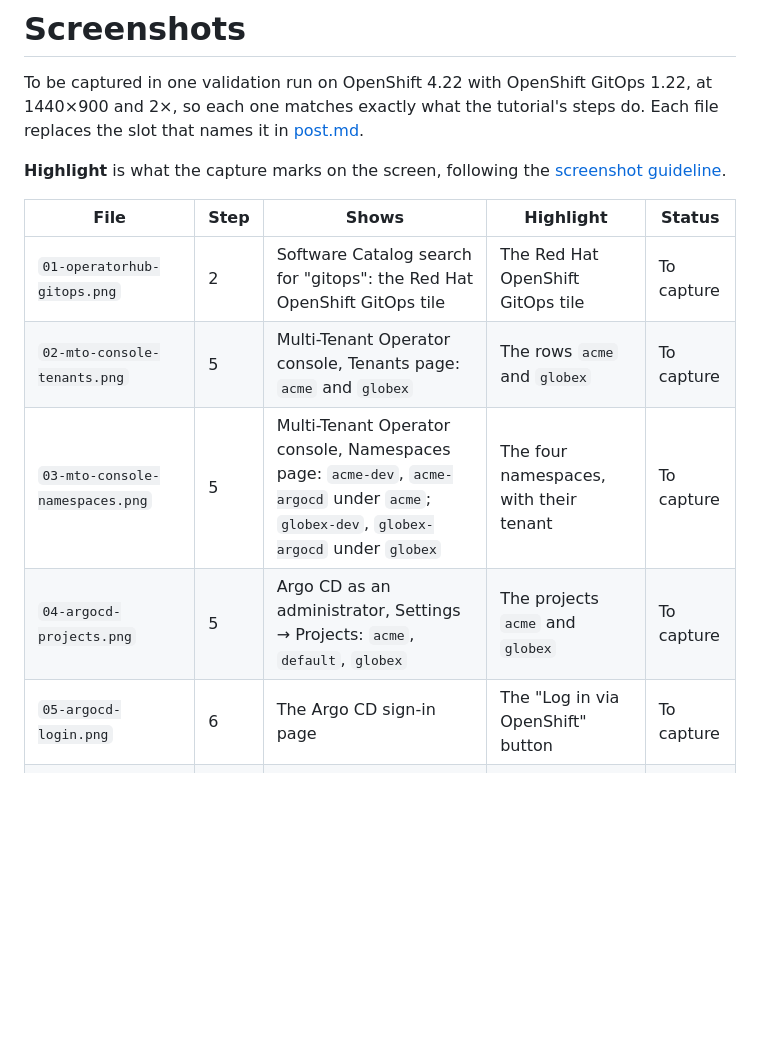
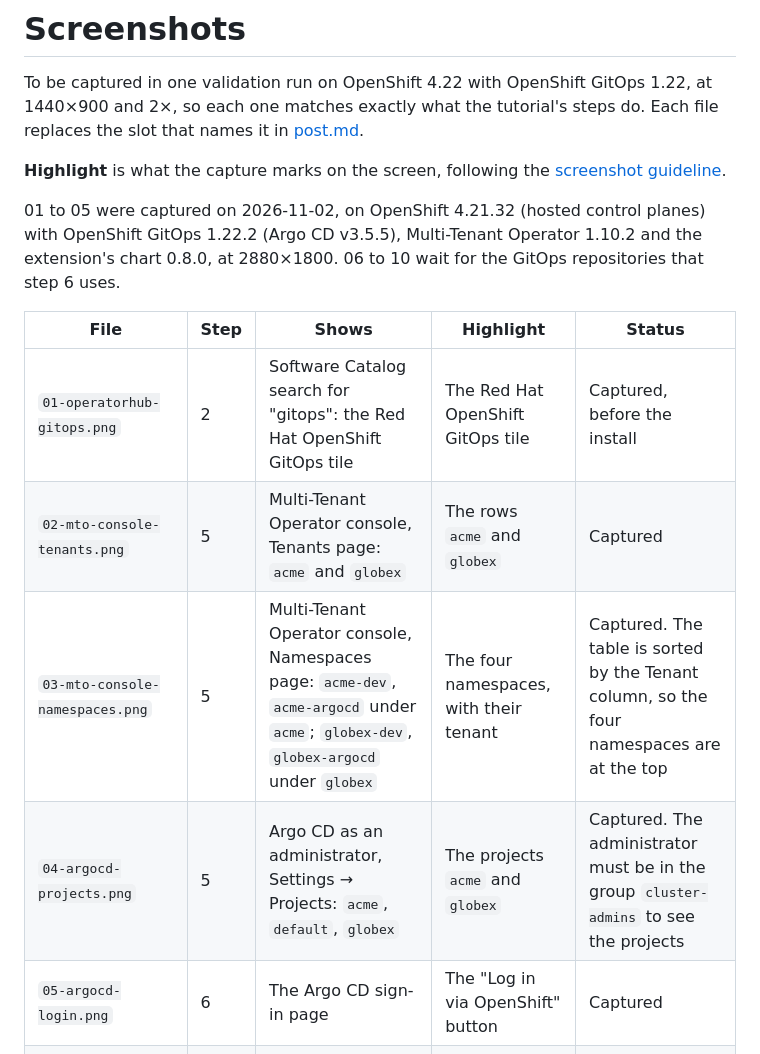
Before and after one commit to stakater/mto-blogs, a Markdown page: 06-try-it-tenants-and-argocd/screenshots/README.md, the part around the change. Drawn GitHub-style; blank space fills up the shorter version.

Commit message:
Post 6: screenshots 01 to 05, captured on OpenShift 4.21

```diff
--- a/06-try-it-tenants-and-argocd/screenshots/README.md
+++ b/06-try-it-tenants-and-argocd/screenshots/README.md
@@ -7,13 +7,18 @@ steps do. Each file replaces the slot that names it in [post.md](../post.md).
 **Highlight** is what the capture marks on the screen, following the
 [screenshot guideline](../../docs/guidelines/screenshots.md#highlights).
 
+01 to 05 were captured on 2026-11-02, on OpenShift 4.21.32 (hosted control
+planes) with OpenShift GitOps 1.22.2 (Argo CD v3.5.5), Multi-Tenant Operator
+1.10.2 and the extension's chart 0.8.0, at 2880×1800. 06 to 10 wait for the
+GitOps repositories that step 6 uses.
+
 | File | Step | Shows | Highlight | Status |
 |---|---|---|---|---|
-| `01-operatorhub-gitops.png` | 2 | Software Catalog search for "gitops": the Red Hat OpenShift GitOps tile | The Red Hat OpenShift GitOps tile | To capture |
-| `02-mto-console-tenants.png` | 5 | Multi-Tenant Operator console, Tenants page: `acme` and `globex` | The rows `acme` and `globex` | To capture |
-| `03-mto-console-namespaces.png` | 5 | Multi-Tenant Operator console, Namespaces page: `acme-dev`, `acme-argocd` under `acme`; `globex-dev`, `globex-argocd` under `globex` | The four namespaces, with their tenant | To capture |
-| `04-argocd-projects.png` | 5 | Argo CD as an administrator, Settings → Projects: `acme`, `default`, `globex` | The projects `acme` and `globex` | To capture |
-| `05-argocd-login.png` | 6 | The Argo CD sign-in page | The "Log in via OpenShift" button | To capture |
+| `01-operatorhub-gitops.png` | 2 | Software Catalog search for "gitops": the Red Hat OpenShift GitOps tile | The Red Hat OpenShift GitOps tile | Captured, before the install |
+| `02-mto-console-tenants.png` | 5 | Multi-Tenant Operator console, Tenants page: `acme` and `globex` | The rows `acme` and `globex` | Captured |
+| `03-mto-console-namespaces.png` | 5 | Multi-Tenant Operator console, Namespaces page: `acme-dev`, `acme-argocd` under `acme`; `globex-dev`, `globex-argocd` under `globex` | The four namespaces, with their tenant | Captured. The table is sorted by the Tenant column, so the four namespaces are at the top |
+| `04-argocd-projects.png` | 5 | Argo CD as an administrator, Settings → Projects: `acme`, `default`, `globex` | The projects `acme` and `globex` | Captured. The administrator must be in the group `cluster-admins` to see the projects |
+| `05-argocd-login.png` | 6 | The Argo CD sign-in page | The "Log in via OpenShift" button | Captured |
 | `06-argocd-anna-apps.png` | 6 | Argo CD as Anna: the Application `hello` in AppProject `acme`, Synced and Healthy | The Application `hello`, and its AppProject `acme` | To capture |
 | `07-argocd-hello-synced.png` | 6 | Argo CD as Anna: `hello` opened, its resource tree healthy | The Synced and Healthy status | To capture |
 | `08-argocd-refused.png` | 7 | Argo CD as Anna: `wrong-destination`, with the error that `globex-dev` isn't an allowed destination | The error message | To capture |
```
Also changed, not shown: 06-try-it-tenants-and-argocd/post.md (+5 -10 lines), 06-try-it-tenants-and-argocd/screenshots/01-operatorhub-gitops.png (added), 06-try-it-tenants-and-argocd/screenshots/02-mto-console-tenants.png (added), 06-try-it-tenants-and-argocd/screenshots/03-mto-console-namespaces.png (added), 06-try-it-tenants-and-argocd/screenshots/04-argocd-projects.png (added), 1 other file.
